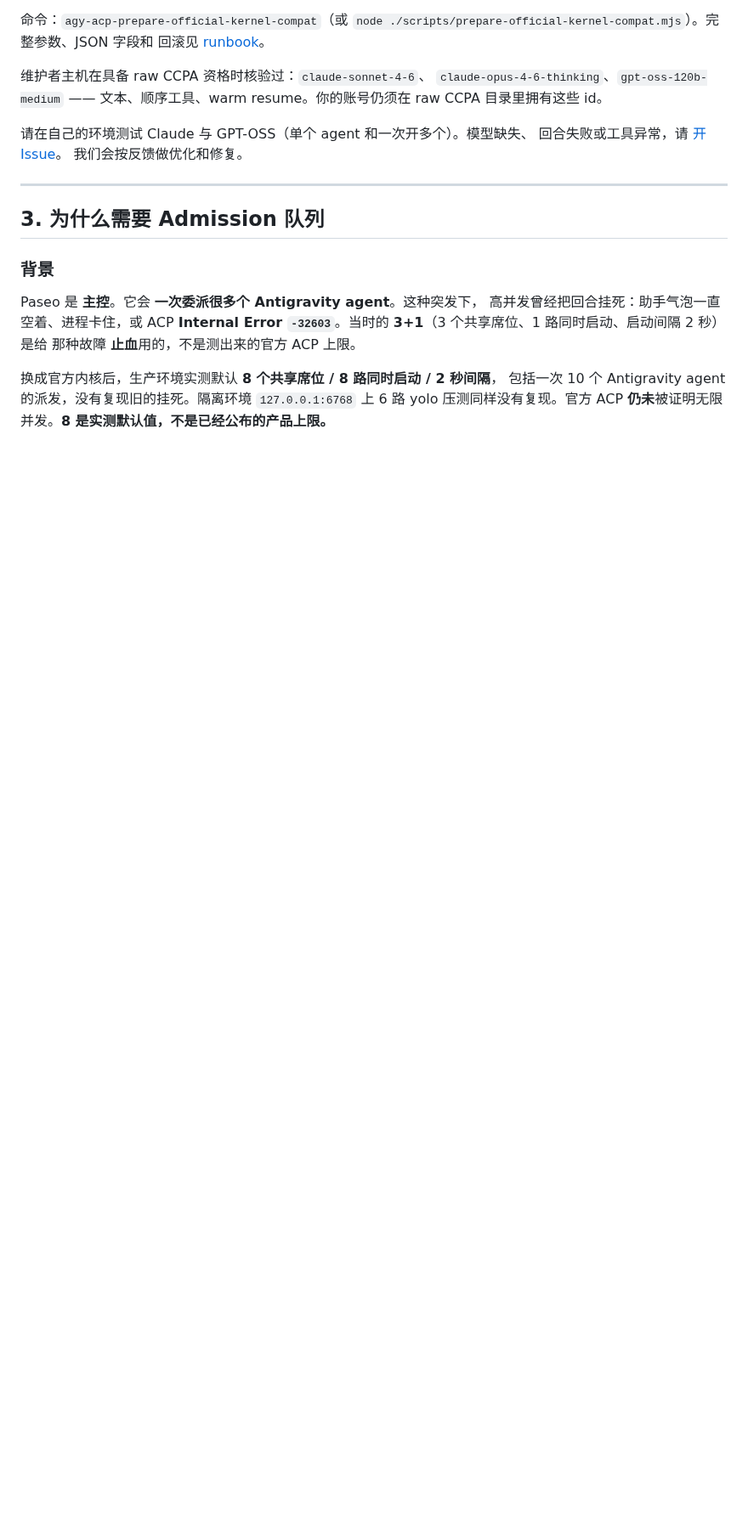
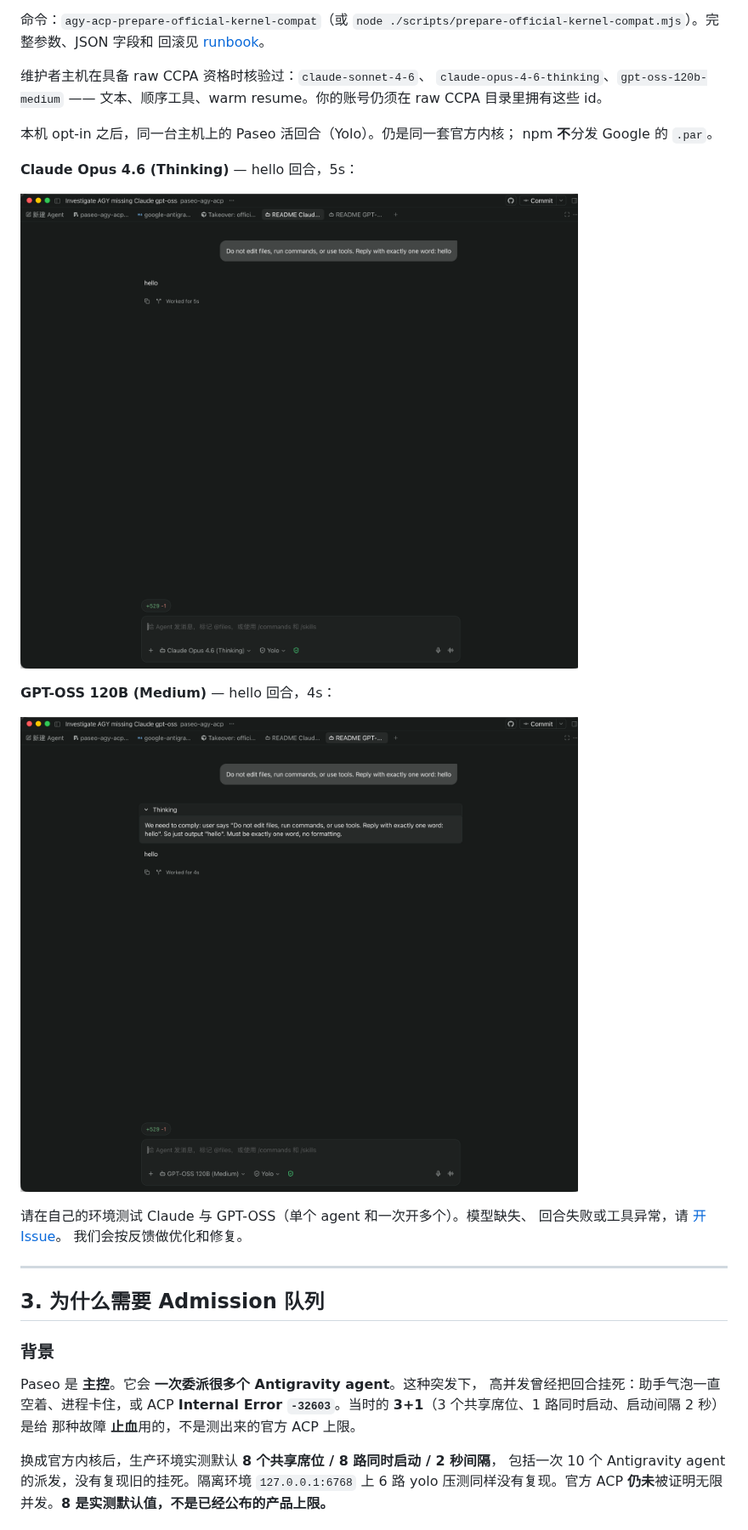
Before and after one commit to tiezbro/paseo-agy-acp, a Markdown page: README.zh-CN.md, the part around the change. Shown at 85% size. GitHub-like rendering; pictures changed too: docs/evidence/evidence-claude-opus-46-thinking.png (added), docs/evidence/evidence-gpt-oss-120b-medium.png (added); blank space fills up the shorter version.

Commit message:
docs: add Paseo Claude and GPT-OSS opt-in screenshots to README

```diff
--- a/README.zh-CN.md
+++ b/README.zh-CN.md
@@ -203,6 +203,17 @@ opt-in 是 **本机、显式** 的：
 维护者主机在具备 raw CCPA 资格时核验过：`claude-sonnet-4-6`、
 `claude-opus-4-6-thinking`、`gpt-oss-120b-medium` —— 文本、顺序工具、warm
 resume。你的账号仍须在 raw CCPA 目录里拥有这些 id。
+
+本机 opt-in 之后，同一台主机上的 Paseo 活回合（Yolo）。仍是同一套官方内核；
+npm **不**分发 Google 的 `.par`。
+
+**Claude Opus 4.6 (Thinking)** — hello 回合，5s：
+
+![Paseo composer：Claude Opus 4.6 Thinking，Yolo，hello 回合完成](docs/evidence/evidence-claude-opus-46-thinking.png)
+
+**GPT-OSS 120B (Medium)** — hello 回合，4s：
+
+![Paseo composer：GPT-OSS 120B Medium，Yolo，回合完成](docs/evidence/evidence-gpt-oss-120b-medium.png)
 
 请在自己的环境测试 Claude 与 GPT-OSS（单个 agent 和一次开多个）。模型缺失、
 回合失败或工具异常，请 [开 Issue](https://github.com/tiezbro/paseo-agy-acp/issues)。
```
Also changed, not shown: README.md (+11 -0 lines).
